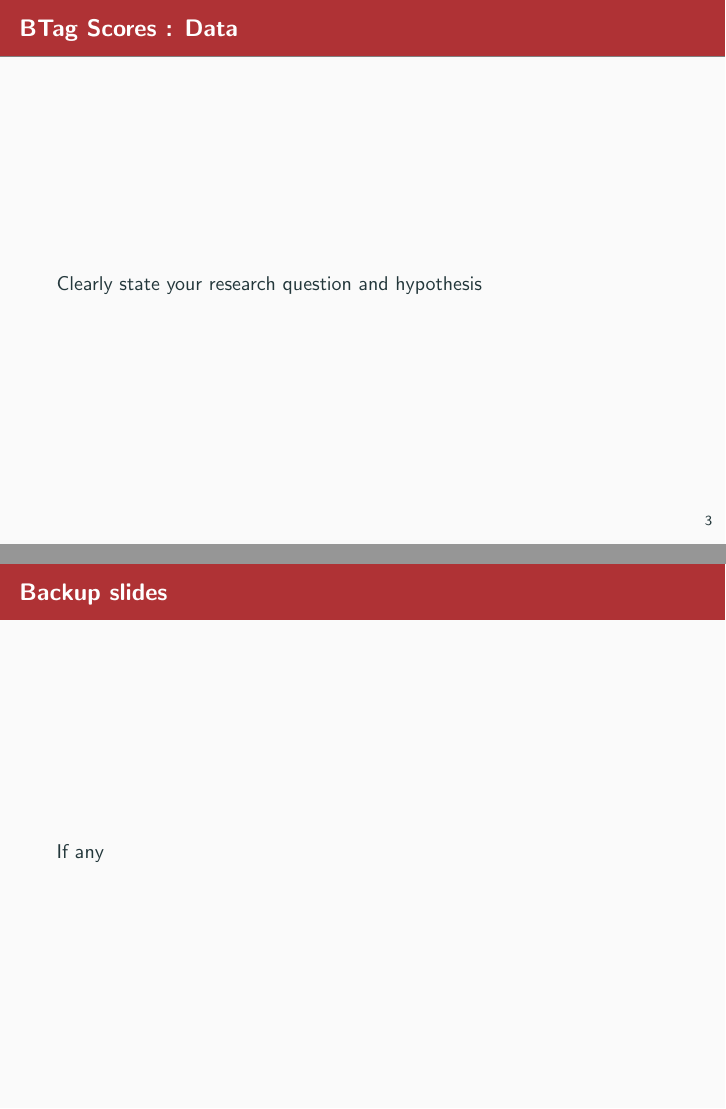
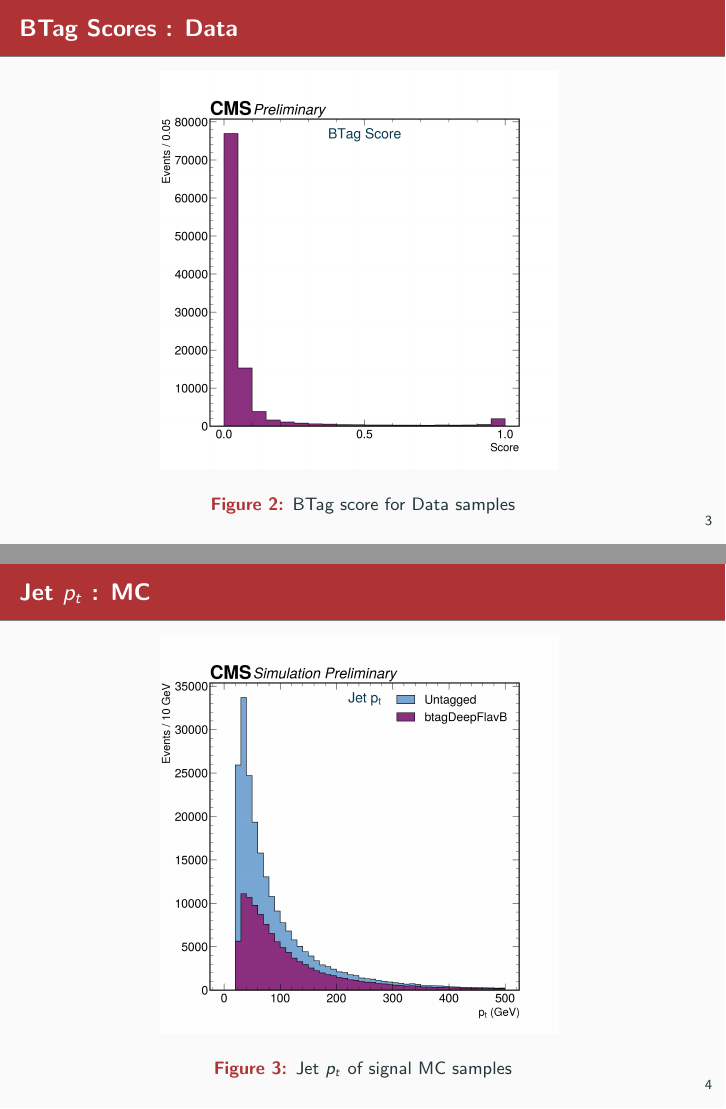
Before and after one commit to prayagyadav/MonoHiggstobb, LaTeX slides (Presentation/main.tex): pages 5 and 6 of 7 before the commit and pages 5 and 6 of 10 after it, joined at a grey line. Compiled offline with pdfLaTeX.

Commit message:
Quick Commit

```diff
--- a/Presentation/main.tex
+++ b/Presentation/main.tex
@@ -45,9 +52,23 @@
 
-Clearly state your research question and hypothesis\cite{griffiths}
+\begin{frame}[fragile]{BTag Scores : Data}
+
+  \begin{figure}
+    \centering
+    \includegraphics[width=0.65\textwidth]{../Kinematics/TagData.png}
+    \label{TagData}
+    \caption{BTag score for Data samples}
+  \end{figure}
 
 \end{frame}
 
+\begin{frame}[fragile]{Jet $p_t$ : MC }
+  \begin{figure}
+    \centering
+    \includegraphics[width=0.65\textwidth]{../Kinematics/JetsMC.png}
+    \label{JetMC}
+    \caption{Jet $p_t$ of signal MC samples}
+  \end{figure}
+  \end{frame}
 
-\begin{frame}[fragile]{BTag Scores : Data}
+  \begin{frame}[fragile]{Jet $p_t$ : Data}
 
-Clearly state your research question and hypothesis
@@ -54,2 +79,3 @@ Clearly state your research question and hypothesis
+      \caption{Jet $p_t$ of Data samples}
+    \end{figure}
 
-\end{frame}
@@ -55,0 +89 @@ Clearly state your research question and hypothesis
+      \caption{DiJet mass of signal MC samples}
@@ -56,9 +101,9 @@ Clearly state your research question and hypothesis
 
 \appendix
 
-\begin{frame}[fragile]{Backup slides}
-  If any
-\end{frame}
+% \begin{frame}[fragile]{Backup slides}
+
+% \end{frame}
 
 \begin{frame}[allowframebreaks]{References}
 
```
Also changed, not shown: Presentation/main.bbl, Presentation/main.pdf, Presentation/main.tex (29 more changed lines), 9 other files.
